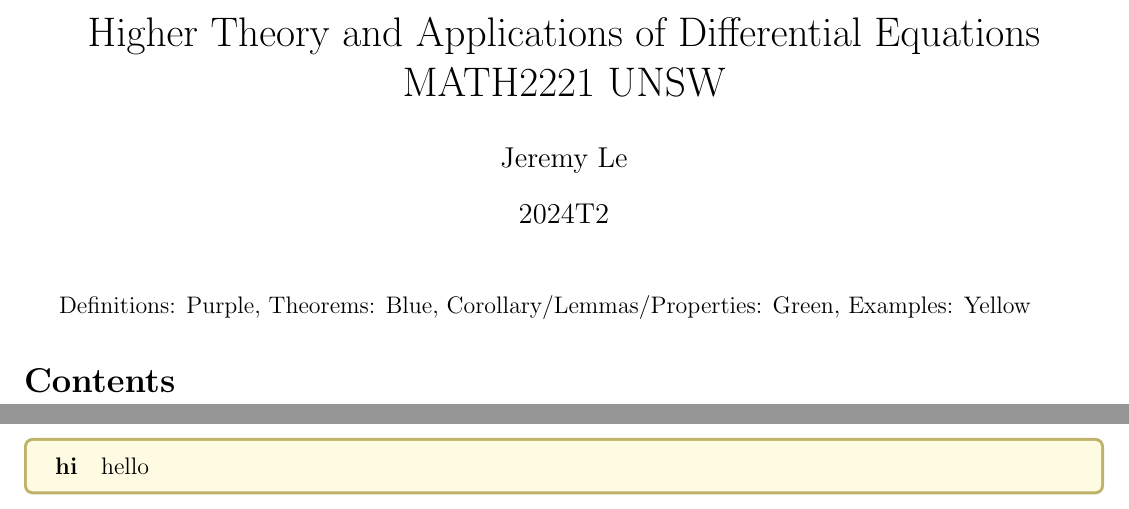
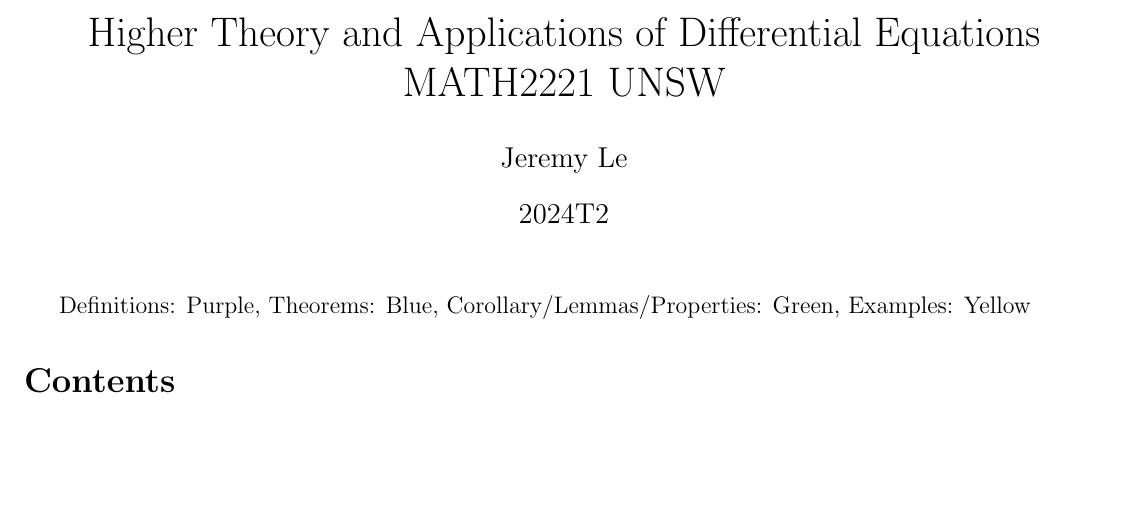
Before and after one commit to jeremyle56/course-notes, a LaTeX document (math2221/math2221.tex): two parts of pages 1 and 2 of 2 before the commit and part of the page after it, the two joined at a grey line, cut so that both start at the same text, the shorter picture padded with empty space. Compiled offline with pdfLaTeX.

Commit message:
fix(MATH2221): remove example

```diff
--- a/math2221/math2221.tex
+++ b/math2221/math2221.tex
@@ -115,6 +115,4 @@
 \tableofcontents
 \newpage
 
-\exmp{hi}{hello}
-
 \end{document}
```
Also changed, not shown: math2221/math2221.pdf.
